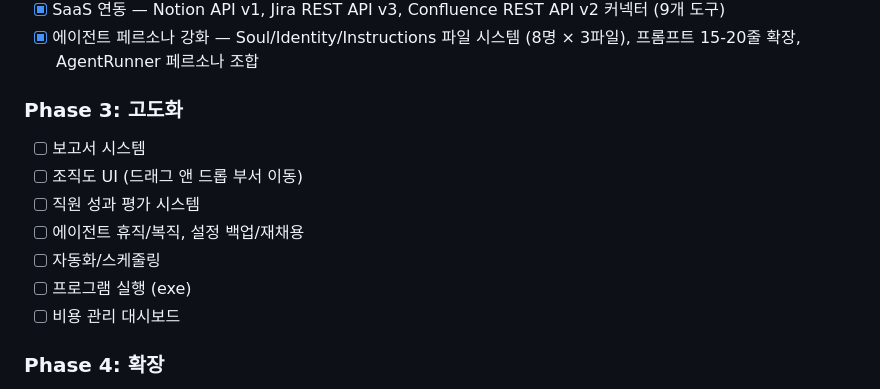
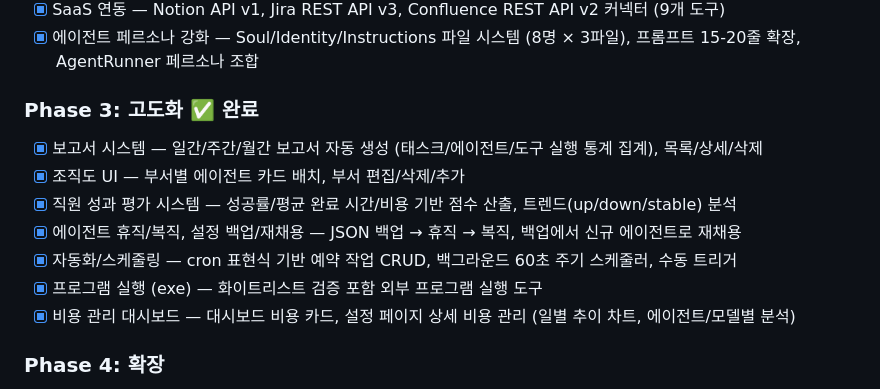
Before and after one commit to JinY0ung-Shin/window-agent, a Markdown page: docs/ROADMAP.md, the part around the change. GitHub-like rendering.

Commit message:
Update ROADMAP: Phase 3 구현 완료 반영
Co-Authored-By: Claude Opus 4.6 <noreply@anthropic.com>

```diff
--- a/docs/ROADMAP.md
+++ b/docs/ROADMAP.md
@@ -734,14 +734,14 @@ ToolExecution (도구 실행 기록)
 - [x] SaaS 연동 — Notion API v1, Jira REST API v3, Confluence REST API v2 커넥터 (9개 도구)
 - [x] 에이전트 페르소나 강화 — Soul/Identity/Instructions 파일 시스템 (8명 × 3파일), 프롬프트 15-20줄 확장, AgentRunner 페르소나 조합
 
-### Phase 3: 고도화
-- [ ] 보고서 시스템
-- [ ] 조직도 UI (드래그 앤 드롭 부서 이동)
-- [ ] 직원 성과 평가 시스템
-- [ ] 에이전트 휴직/복직, 설정 백업/재채용
-- [ ] 자동화/스케줄링
-- [ ] 프로그램 실행 (exe)
-- [ ] 비용 관리 대시보드
+### Phase 3: 고도화 ✅ 완료
+- [x] 보고서 시스템 — 일간/주간/월간 보고서 자동 생성 (태스크/에이전트/도구 실행 통계 집계), 목록/상세/삭제
+- [x] 조직도 UI — 부서별 에이전트 카드 배치, 부서 편집/삭제/추가
+- [x] 직원 성과 평가 시스템 — 성공률/평균 완료 시간/비용 기반 점수 산출, 트렌드(up/down/stable) 분석
+- [x] 에이전트 휴직/복직, 설정 백업/재채용 — JSON 백업 → 휴직 → 복직, 백업에서 신규 에이전트로 재채용
+- [x] 자동화/스케줄링 — cron 표현식 기반 예약 작업 CRUD, 백그라운드 60초 주기 스케줄러, 수동 트리거
+- [x] 프로그램 실행 (exe) — 화이트리스트 검증 포함 외부 프로그램 실행 도구
+- [x] 비용 관리 대시보드 — 대시보드 비용 카드, 설정 페이지 상세 비용 관리 (일별 추이 차트, 에이전트/모델별 분석)
 
 ### Phase 4: 확장
 - [ ] 플러그인 시스템 (커스텀 도구 추가)
```
